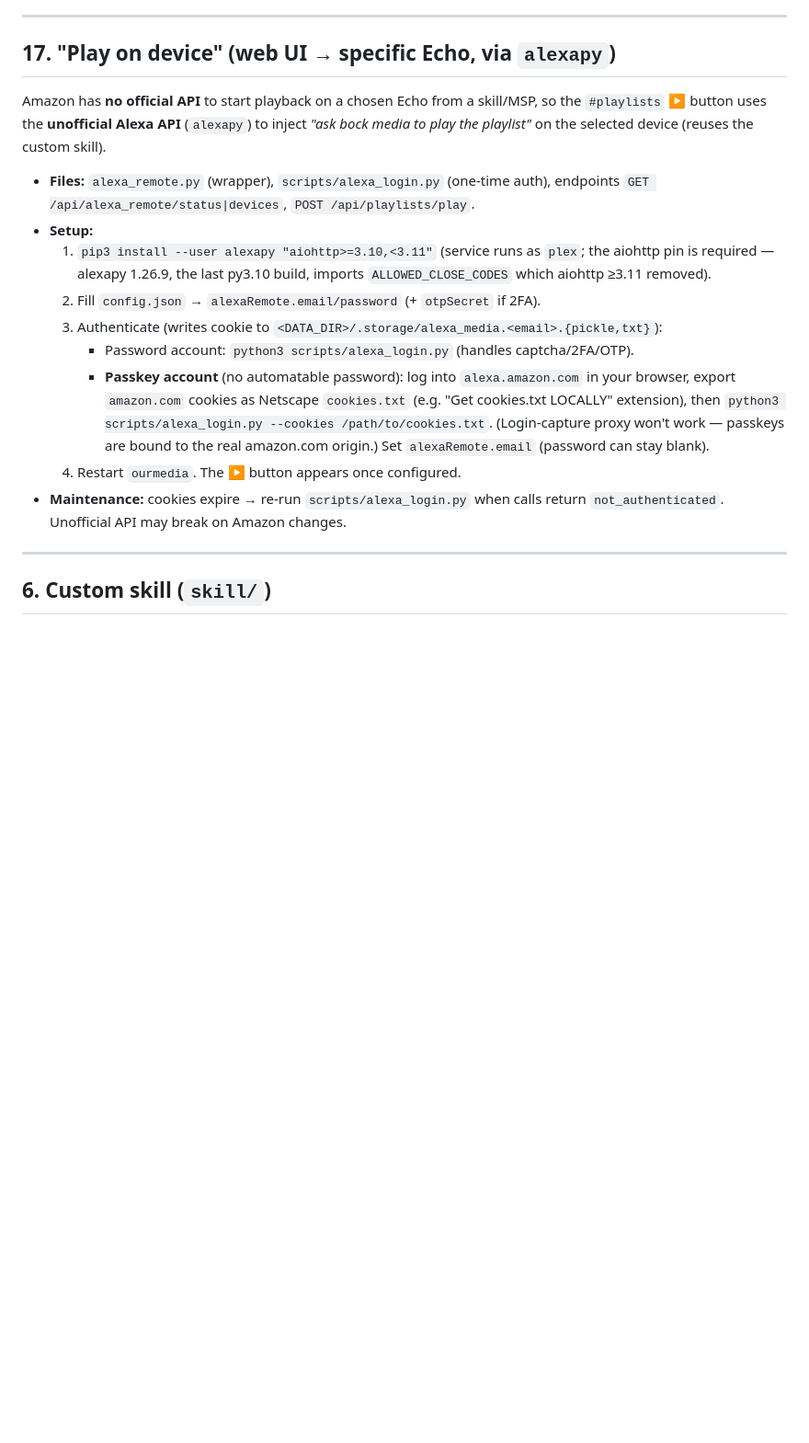
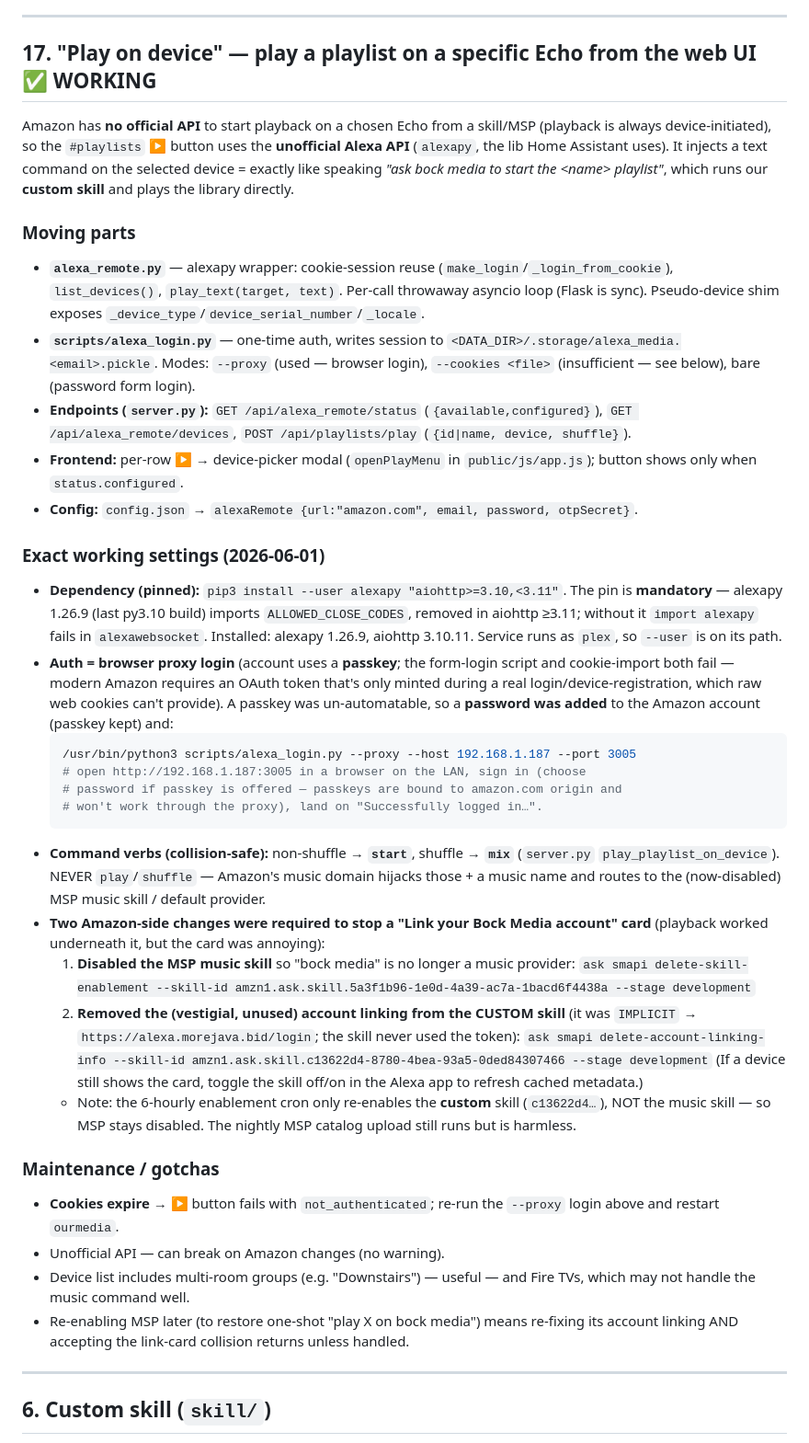
Before and after one commit to andystumpf/bock-media, a Markdown page: RUNBOOK.md, the part around the change. Shown at 92% size. Rendered like a GitHub page; blank space fills up the shorter version.

Commit message:
Document final "Play on device" working settings in RUNBOOK
Capture the exact configuration that made web-UI playback work end-to-end:
alexapy + pinned aiohttp, proxy login for the passkey account, start/mix
verbs, and the SMAPI changes (disable MSP skill, remove custom-skill account
linking) that eliminated the "Link your Bock Media account" card.

Co-authored-by: Cursor <cursoragent@cursor.com>

````diff
--- a/RUNBOOK.md
+++ b/RUNBOOK.md
@@ -156,19 +156,40 @@ Lives at repo root, **git-ignored**. Template: `config.example.json`.
 
 ---
 
-## 17. "Play on device" (web UI → specific Echo, via `alexapy`)
+## 17. "Play on device" — play a playlist on a specific Echo from the web UI ✅ WORKING
 
-Amazon has **no official API** to start playback on a chosen Echo from a skill/MSP, so the `#playlists` ▶ button uses the **unofficial Alexa API** (`alexapy`) to inject *"ask bock media to play the <name> playlist"* on the selected device (reuses the custom skill).
+Amazon has **no official API** to start playback on a chosen Echo from a skill/MSP (playback is always device-initiated), so the `#playlists` ▶ button uses the **unofficial Alexa API** (`alexapy`, the lib Home Assistant uses). It injects a text command on the selected device = exactly like speaking *"ask bock media to start the &lt;name&gt; playlist"*, which runs our **custom skill** and plays the library directly.
 
-- **Files:** `alexa_remote.py` (wrapper), `scripts/alexa_login.py` (one-time auth), endpoints `GET /api/alexa_remote/status|devices`, `POST /api/playlists/play`.
-- **Setup:**
-  1. `pip3 install --user alexapy "aiohttp>=3.10,<3.11"` (service runs as `plex`; the aiohttp pin is required — alexapy 1.26.9, the last py3.10 build, imports `ALLOWED_CLOSE_CODES` which aiohttp ≥3.11 removed).
-  2. Fill `config.json` → `alexaRemote.email/password` (+ `otpSecret` if 2FA).
-  3. Authenticate (writes cookie to `<DATA_DIR>/.storage/alexa_media.<email>.{pickle,txt}`):
-     - Password account: `python3 scripts/alexa_login.py` (handles captcha/2FA/OTP).
-     - **Passkey account** (no automatable password): log into `alexa.amazon.com` in your browser, export `amazon.com` cookies as Netscape `cookies.txt` (e.g. "Get cookies.txt LOCALLY" extension), then `python3 scripts/alexa_login.py --cookies /path/to/cookies.txt`. (Login-capture proxy won't work — passkeys are bound to the real amazon.com origin.) Set `alexaRemote.email` (password can stay blank).
-  4. Restart `ourmedia`. The ▶ button appears once configured.
-- **Maintenance:** cookies expire → re-run `scripts/alexa_login.py` when calls return `not_authenticated`. Unofficial API may break on Amazon changes.
+### Moving parts
+- **`alexa_remote.py`** — alexapy wrapper: cookie-session reuse (`make_login`/`_login_from_cookie`), `list_devices()`, `play_text(target, text)`. Per-call throwaway asyncio loop (Flask is sync). Pseudo-device shim exposes `_device_type`/`device_serial_number`/`_locale`.
+- **`scripts/alexa_login.py`** — one-time auth, writes session to `<DATA_DIR>/.storage/alexa_media.<email>.pickle`. Modes: `--proxy` (used — browser login), `--cookies <file>` (insufficient — see below), bare (password form login).
+- **Endpoints (`server.py`):** `GET /api/alexa_remote/status` (`{available,configured}`), `GET /api/alexa_remote/devices`, `POST /api/playlists/play` (`{id|name, device, shuffle}`).
+- **Frontend:** per-row ▶ → device-picker modal (`openPlayMenu` in `public/js/app.js`); button shows only when `status.configured`.
+- **Config:** `config.json` → `alexaRemote {url:"amazon.com", email, password, otpSecret}`.
+
+### Exact working settings (2026-06-01)
+- **Dependency (pinned):** `pip3 install --user alexapy "aiohttp>=3.10,<3.11"`. The pin is **mandatory** — alexapy 1.26.9 (last py3.10 build) imports `ALLOWED_CLOSE_CODES`, removed in aiohttp ≥3.11; without it `import alexapy` fails in `alexawebsocket`. Installed: alexapy 1.26.9, aiohttp 3.10.11. Service runs as `plex`, so `--user` is on its path.
+- **Auth = browser proxy login** (account uses a **passkey**; the form-login script and cookie-import both fail — modern Amazon requires an OAuth token that's only minted during a real login/device-registration, which raw web cookies can't provide). A passkey was un-automatable, so a **password was added** to the Amazon account (passkey kept) and:
+  ```bash
+  /usr/bin/python3 scripts/alexa_login.py --proxy --host 192.168.1.187 --port 3005
+  # open http://192.168.1.187:3005 in a browser on the LAN, sign in (choose
+  # password if passkey is offered — passkeys are bound to amazon.com origin and
+  # won't work through the proxy), land on "Successfully logged in…".
+  ```
+- **Command verbs (collision-safe):** non-shuffle → **`start`**, shuffle → **`mix`** (`server.py` `play_playlist_on_device`). NEVER `play`/`shuffle` — Amazon's music domain hijacks those + a music name and routes to the (now-disabled) MSP music skill / default provider.
+- **Two Amazon-side changes were required to stop a "Link your Bock Media account" card** (playback worked underneath it, but the card was annoying):
+  1. **Disabled the MSP music skill** so "bock media" is no longer a music provider:
+     `ask smapi delete-skill-enablement --skill-id amzn1.ask.skill.5a3f1b96-1e0d-4a39-ac7a-1bacd6f4438a --stage development`
+  2. **Removed the (vestigial, unused) account linking from the CUSTOM skill** (it was `IMPLICIT` → `https://alexa.morejava.bid/login`; the skill never used the token):
+     `ask smapi delete-account-linking-info --skill-id amzn1.ask.skill.c13622d4-8780-4bea-93a5-0ded84307466 --stage development`
+     (If a device still shows the card, toggle the skill off/on in the Alexa app to refresh cached metadata.)
+  - Note: the 6-hourly enablement cron only re-enables the **custom** skill (`c13622d4…`), NOT the music skill — so MSP stays disabled. The nightly MSP catalog upload still runs but is harmless.
+
+### Maintenance / gotchas
+- **Cookies expire** → ▶ button fails with `not_authenticated`; re-run the `--proxy` login above and restart `ourmedia`.
+- Unofficial API — can break on Amazon changes (no warning).
+- Device list includes multi-room groups (e.g. "Downstairs") — useful — and Fire TVs, which may not handle the music command well.
+- Re-enabling MSP later (to restore one-shot "play X on bock media") means re-fixing its account linking AND accepting the link-card collision returns unless handled.
 
 ---
 
````
